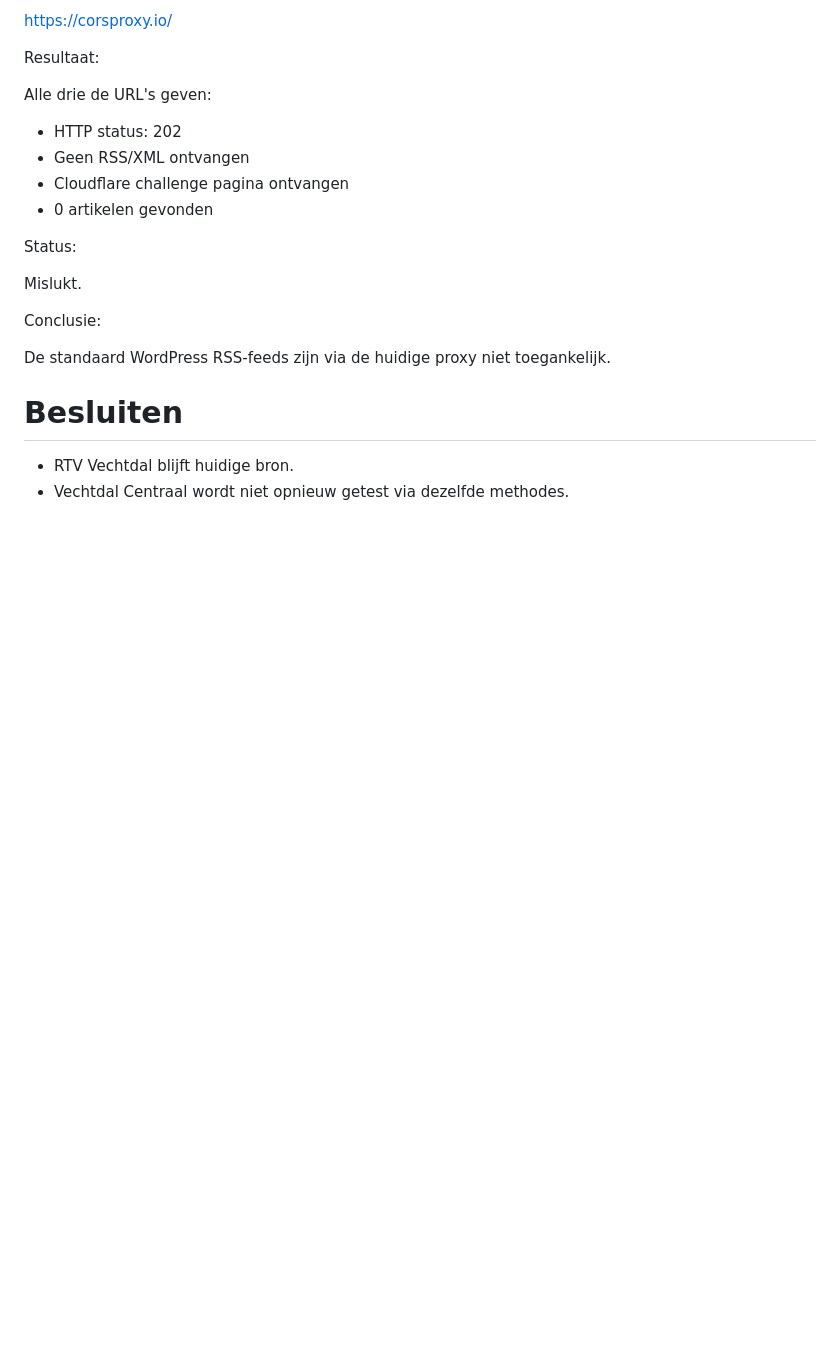
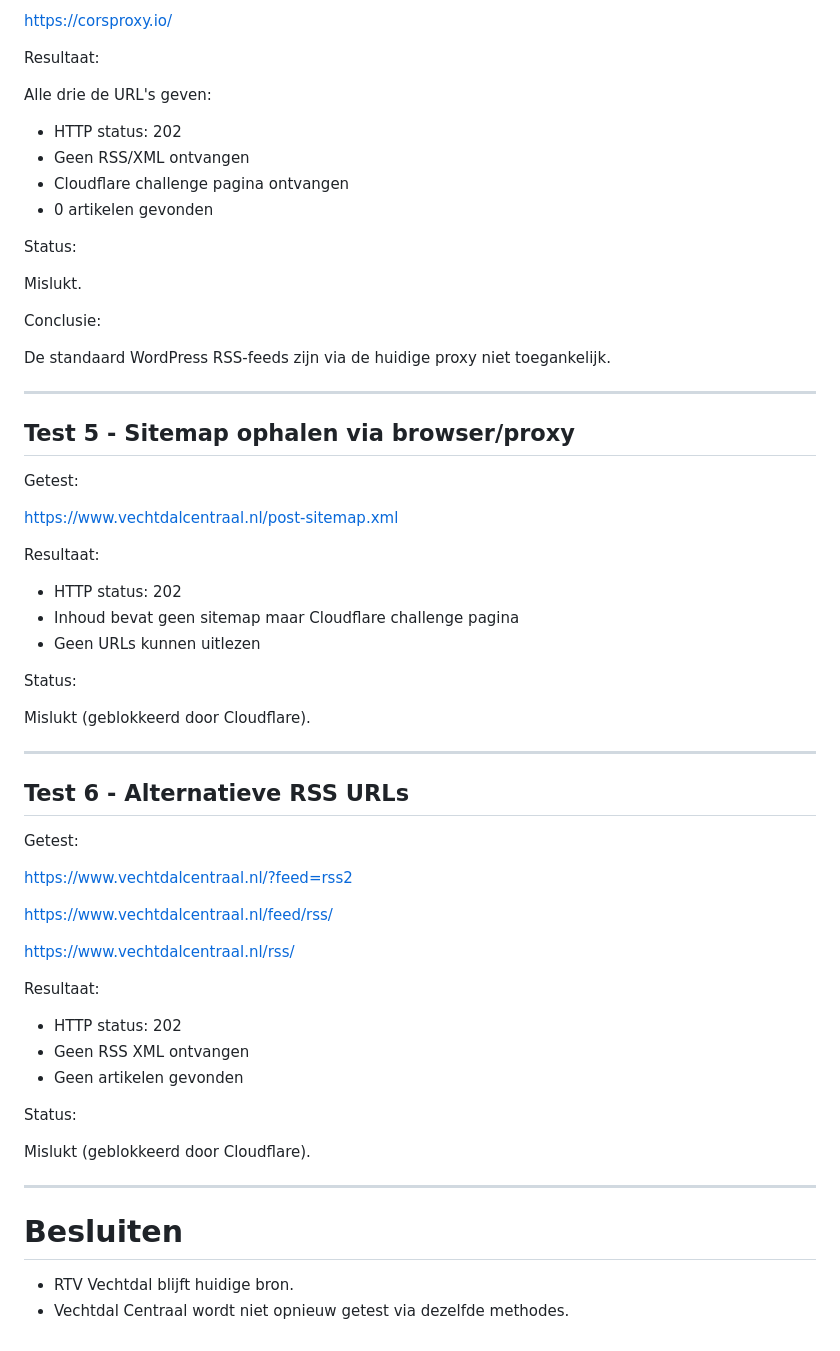
Before and after one commit to leeuw008-nl/Nieuws-Ommen, a Markdown page: VECHTDAL-CENTRAAL-ONDERZOEK.md, the part around the change. Rendered like a GitHub page; blank space fills up the shorter version.

```diff
--- a/VECHTDAL-CENTRAAL-ONDERZOEK.md
+++ b/VECHTDAL-CENTRAAL-ONDERZOEK.md
@@ -236,6 +236,48 @@ Conclusie:
 
 De standaard WordPress RSS-feeds zijn via de huidige proxy niet toegankelijk.
 
+---
+
+## Test 5 - Sitemap ophalen via browser/proxy
+
+Getest:
+
+https://www.vechtdalcentraal.nl/post-sitemap.xml
+
+Resultaat:
+
+- HTTP status: 202
+- Inhoud bevat geen sitemap maar Cloudflare challenge pagina
+- Geen URLs kunnen uitlezen
+
+Status:
+
+Mislukt (geblokkeerd door Cloudflare).
+
+---
+
+## Test 6 - Alternatieve RSS URLs
+
+Getest:
+
+https://www.vechtdalcentraal.nl/?feed=rss2
+
+https://www.vechtdalcentraal.nl/feed/rss/
+
+https://www.vechtdalcentraal.nl/rss/
+
+Resultaat:
+
+- HTTP status: 202
+- Geen RSS XML ontvangen
+- Geen artikelen gevonden
+
+Status:
+
+Mislukt (geblokkeerd door Cloudflare).
+
+---
+
 # Besluiten
 
 - RTV Vechtdal blijft huidige bron.
```
